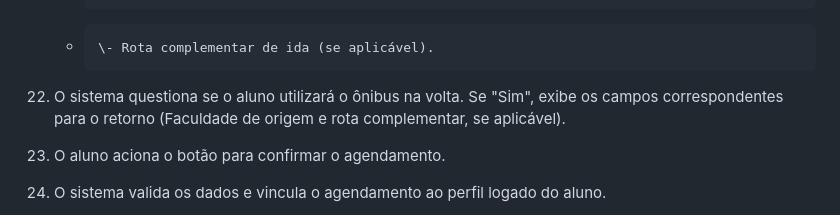
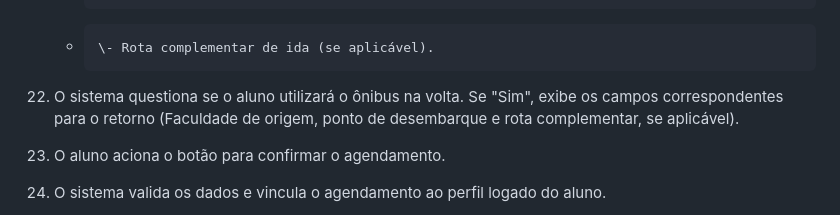
Before and after one commit to GOUOCE/GOUCE-app, a Markdown page: docs/requisitos.md, the part around the change. Drawn GitHub-style.

Commit message:
docs: inclui o ponto de desembarque no passo 22 do fluxo principal da HU-013

```diff
--- a/docs/requisitos.md
+++ b/docs/requisitos.md
@@ -1477,7 +1477,7 @@ Como aluno, quero acessar um formulário inteligente no aplicativo para agendar
     -     \- Ponto de embarque.
     -     \- Faculdade (IES) de destino.
     -     \- Rota complementar de ida (se aplicável).
-22. O sistema questiona se o aluno utilizará o ônibus na volta. Se "Sim", exibe os campos correspondentes para o retorno (Faculdade de origem e rota complementar, se aplicável).
+22. O sistema questiona se o aluno utilizará o ônibus na volta. Se "Sim", exibe os campos correspondentes para o retorno (Faculdade de origem, ponto de desembarque e rota complementar, se aplicável).
 23. O aluno aciona o botão para confirmar o agendamento.
 24. O sistema valida os dados e vincula o agendamento ao perfil logado do aluno.
 25. O sistema exibe uma mensagem de sucesso ("Agendamento realizado com sucesso") e atualiza o status do dia selecionado.
```
Also changed, not shown: 1 other file.
